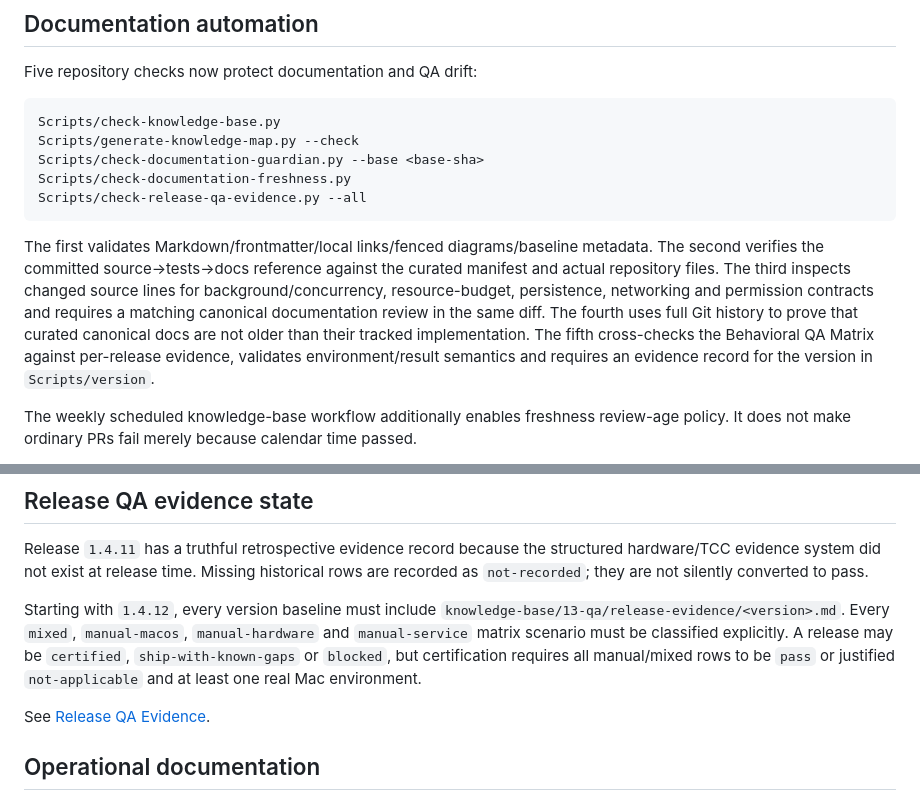
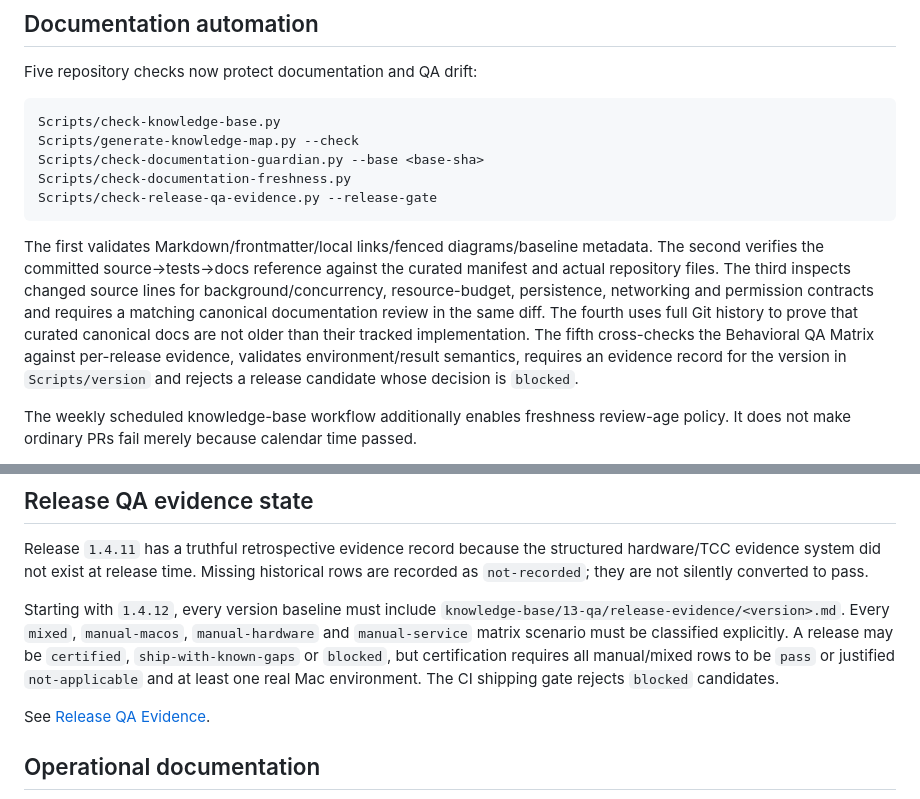
Before and after one commit to TumanovNV/impuls, a Markdown page: knowledge-base/00-project/project-status.md, 2 parts joined by grey strips. Drawn GitHub-style.

Commit message:
docs: align project status with release QA gate

````diff
--- a/knowledge-base/00-project/project-status.md
+++ b/knowledge-base/00-project/project-status.md
@@ -83,10 +83,10 @@ Scripts/check-knowledge-base.py
 Scripts/generate-knowledge-map.py --check
 Scripts/check-documentation-guardian.py --base <base-sha>
 Scripts/check-documentation-freshness.py
-Scripts/check-release-qa-evidence.py --all
+Scripts/check-release-qa-evidence.py --release-gate
 ```
 
-The first validates Markdown/frontmatter/local links/fenced diagrams/baseline metadata. The second verifies the committed source→tests→docs reference against the curated manifest and actual repository files. The third inspects changed source lines for background/concurrency, resource-budget, persistence, networking and permission contracts and requires a matching canonical documentation review in the same diff. The fourth uses full Git history to prove that curated canonical docs are not older than their tracked implementation. The fifth cross-checks the Behavioral QA Matrix against per-release evidence, validates environment/result semantics and requires an evidence record for the version in `Scripts/version`.
+The first validates Markdown/frontmatter/local links/fenced diagrams/baseline metadata. The second verifies the committed source→tests→docs reference against the curated manifest and actual repository files. The third inspects changed source lines for background/concurrency, resource-budget, persistence, networking and permission contracts and requires a matching canonical documentation review in the same diff. The fourth uses full Git history to prove that curated canonical docs are not older than their tracked implementation. The fifth cross-checks the Behavioral QA Matrix against per-release evidence, validates environment/result semantics, requires an evidence record for the version in `Scripts/version` and rejects a release candidate whose decision is `blocked`.
 
 The weekly scheduled knowledge-base workflow additionally enables freshness review-age policy. It does not make ordinary PRs fail merely because calendar time passed.
 
@@ -100,7 +100,7 @@ Collector SQLite schema is explicitly versioned as schema `1` with `PRAGMA user_
 
 Release `1.4.11` has a truthful retrospective evidence record because the structured hardware/TCC evidence system did not exist at release time. Missing historical rows are recorded as `not-recorded`; they are not silently converted to pass.
 
-Starting with `1.4.12`, every version baseline must include `knowledge-base/13-qa/release-evidence/<version>.md`. Every `mixed`, `manual-macos`, `manual-hardware` and `manual-service` matrix scenario must be classified explicitly. A release may be `certified`, `ship-with-known-gaps` or `blocked`, but certification requires all manual/mixed rows to be `pass` or justified `not-applicable` and at least one real Mac environment.
+Starting with `1.4.12`, every version baseline must include `knowledge-base/13-qa/release-evidence/<version>.md`. Every `mixed`, `manual-macos`, `manual-hardware` and `manual-service` matrix scenario must be classified explicitly. A release may be `certified`, `ship-with-known-gaps` or `blocked`, but certification requires all manual/mixed rows to be `pass` or justified `not-applicable` and at least one real Mac environment. The CI shipping gate rejects `blocked` candidates.
 
 See [Release QA Evidence](../13-qa/release-evidence/README.md).
 
````
